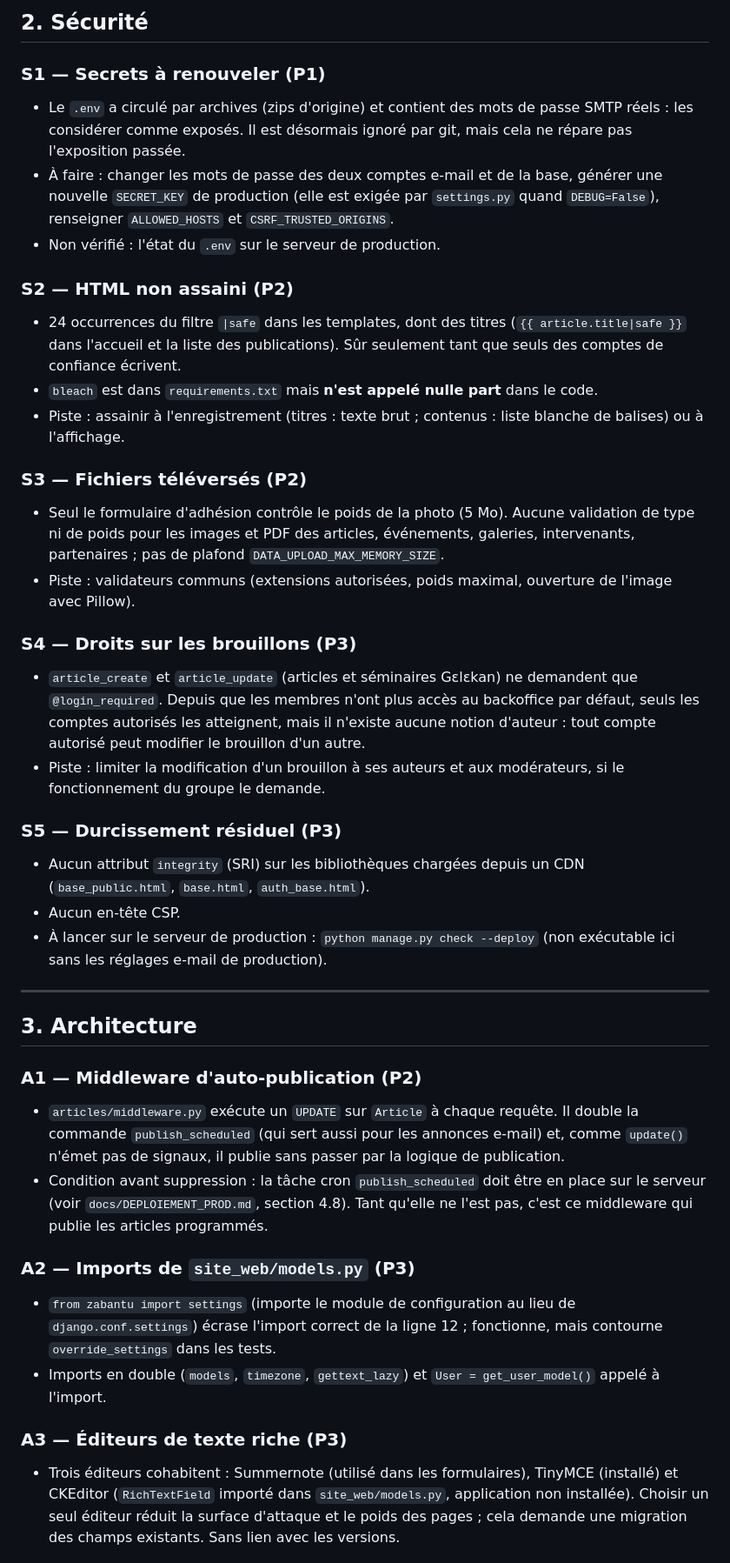
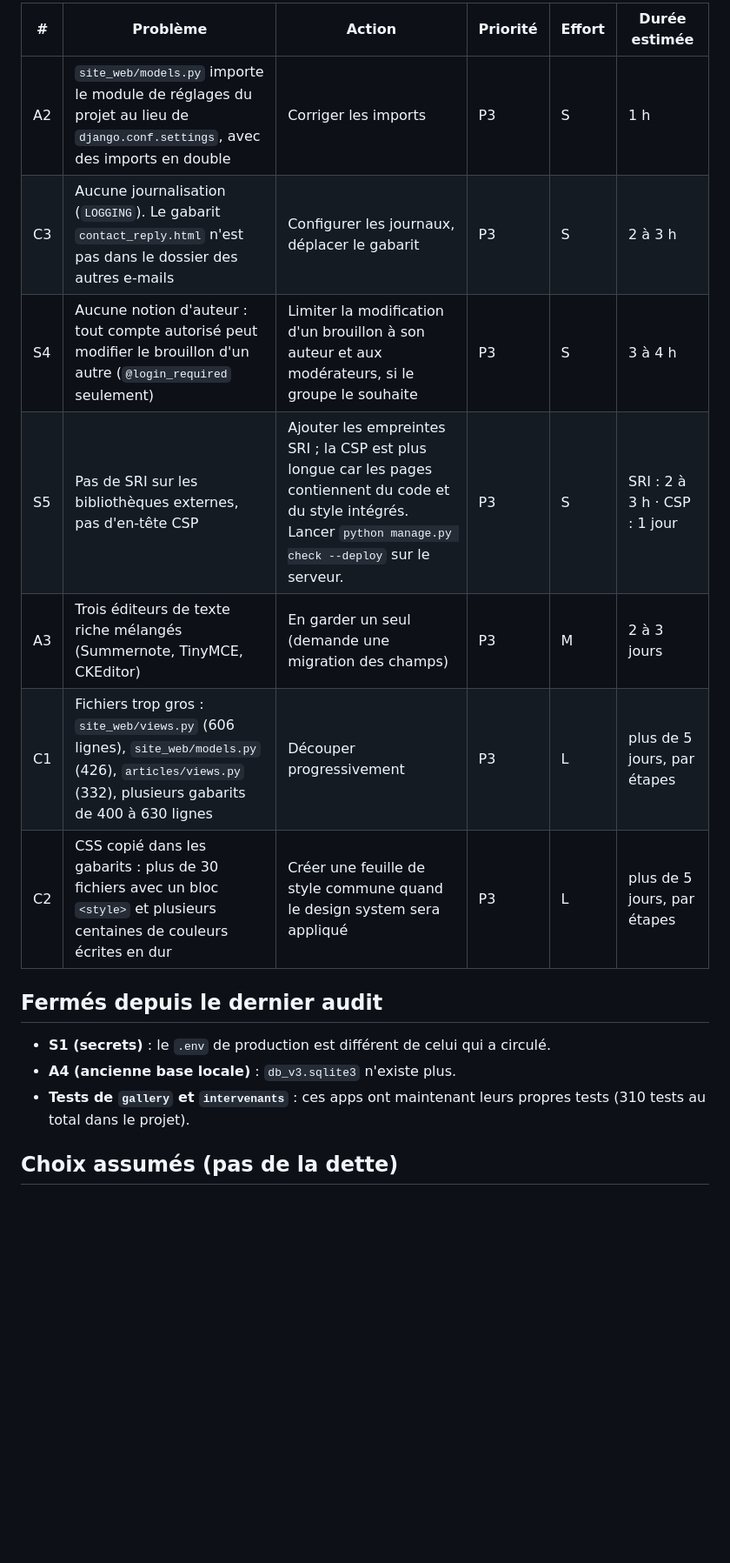
Before and after one commit to dmaiga/zabantu, a Markdown page: docs/AUDIT_DETTE_TECHNIQUE.md, the part around one of its changes. Shown at 87% size. Rendered like a GitHub page; blank space fills up the shorter version.

Commit message:
Audit de dette technique : S1 clos, points revérifiés, colonne de durée estimée
Co-Authored-By: Claude Sonnet 5.5 <noreply@anthropic.com>

```diff
--- a/docs/AUDIT_DETTE_TECHNIQUE.md
+++ b/docs/AUDIT_DETTE_TECHNIQUE.md
@@ -36,53 +26,19 @@ Effort : S < 0,5 j, M ≈ 1–3 j, L > 3 j (ordre de grandeur).
 
-## 2. Sécurité
+| # | Problème | Action | Priorité | Effort | Durée estimée |
+|---|----------|--------|----------|--------|---------------|
+| A2 | `site_web/models.py` importe le module de réglages du projet au lieu de `django.conf.settings`, avec des imports en double | Corriger les imports | P3 | S | 1 h |
+| C3 | Aucune journalisation (`LOGGING`). Le gabarit `contact_reply.html` n'est pas dans le dossier des autres e-mails | Configurer les journaux, déplacer le gabarit | P3 | S | 2 à 3 h |
+| S4 | Aucune notion d'auteur : tout compte autorisé peut modifier le brouillon d'un autre (`@login_required` seulement) | Limiter la modification d'un brouillon à son auteur et aux modérateurs, si le groupe le souhaite | P3 | S | 3 à 4 h |
+| S5 | Pas de SRI sur les bibliothèques externes, pas d'en-tête CSP | Ajouter les empreintes SRI ; la CSP est plus longue car les pages contiennent du code et du style intégrés. Lancer `python manage.py check --deploy` sur le serveur. | P3 | S | SRI : 2 à 3 h · CSP : 1 jour |
+| A3 | Trois éditeurs de texte riche mélangés (Summernote, TinyMCE, CKEditor) | En garder un seul (demande une migration des champs) | P3 | M | 2 à 3 jours |
+| C1 | Fichiers trop gros : `site_web/views.py` (606 lignes), `site_web/models.py` (426), `articles/views.py` (332), plusieurs gabarits de 400 à 630 lignes | Découper progressivement | P3 | L | plus de 5 jours, par étapes |
+| C2 | CSS copié dans les gabarits : plus de 30 fichiers avec un bloc `<style>` et plusieurs centaines de couleurs écrites en dur | Créer une feuille de style commune quand le design system sera appliqué | P3 | L | plus de 5 jours, par étapes |
 
-### S1 — Secrets à renouveler (P1)
-- Le `.env` a circulé par archives (zips d'origine) et contient des mots de passe SMTP réels : les considérer comme exposés.
-  Il est désormais ignoré par git, mais cela ne répare pas l'exposition passée.
-- À faire : changer les mots de passe des deux comptes e-mail et de la base, générer une nouvelle `SECRET_KEY` de production
-  (elle est exigée par `settings.py` quand `DEBUG=False`), renseigner `ALLOWED_HOSTS` et `CSRF_TRUSTED_ORIGINS`.
-- Non vérifié : l'état du `.env` sur le serveur de production.
+## Fermés depuis le dernier audit
 
-### S2 — HTML non assaini (P2)
-- 24 occurrences du filtre `|safe` dans les templates, dont des titres (`{{ article.title|safe }}` dans l'accueil et la liste
-  des publications). Sûr seulement tant que seuls des comptes de confiance écrivent.
-- `bleach` est dans `requirements.txt` mais **n'est appelé nulle part** dans le code.
-- Piste : assainir à l'enregistrement (titres : texte brut ; contenus : liste blanche de balises) ou à l'affichage.
+- **S1 (secrets)** : le `.env` de production est différent de celui qui a circulé.
+- **A4 (ancienne base locale)** : `db_v3.sqlite3` n'existe plus.
+- **Tests de `gallery` et `intervenants`** : ces apps ont maintenant leurs propres tests (310 tests au total dans le projet).
 
-### S3 — Fichiers téléversés (P2)
-- Seul le formulaire d'adhésion contrôle le poids de la photo (5 Mo). Aucune validation de type ni de poids pour les images
-  et PDF des articles, événements, galeries, intervenants, partenaires ; pas de plafond `DATA_UPLOAD_MAX_MEMORY_SIZE`.
-- Piste : validateurs communs (extensions autorisées, poids maximal, ouverture de l'image avec Pillow).
+## Choix assumés (pas de la dette)
 
-### S4 — Droits sur les brouillons (P3)
-- `article_create` et `article_update` (articles et séminaires Gɛlɛkan) ne demandent que `@login_required`. Depuis que les membres
-  n'ont plus accès au backoffice par défaut, seuls les comptes autorisés les atteignent, mais il n'existe aucune notion d'auteur :
-  tout compte autorisé peut modifier le brouillon d'un autre.
-- Piste : limiter la modification d'un brouillon à ses auteurs et aux modérateurs, si le fonctionnement du groupe le demande.
-
-### S5 — Durcissement résiduel (P3)
-- Aucun attribut `integrity` (SRI) sur les bibliothèques chargées depuis un CDN (`base_public.html`, `base.html`, `auth_base.html`).
-- Aucun en-tête CSP.
-- À lancer sur le serveur de production : `python manage.py check --deploy` (non exécutable ici sans les réglages e-mail de production).
-
----
-
-## 3. Architecture
-
-### A1 — Middleware d'auto-publication (P2)
-- `articles/middleware.py` exécute un `UPDATE` sur `Article` à chaque requête. Il double la commande
-  `publish_scheduled` (qui sert aussi pour les annonces e-mail) et, comme `update()` n'émet pas de signaux, il publie sans passer
-  par la logique de publication.
-- Condition avant suppression : la tâche cron `publish_scheduled` doit être en place sur le serveur (voir `docs/DEPLOIEMENT_PROD.md`,
-  section 4.8). Tant qu'elle ne l'est pas, c'est ce middleware qui publie les articles programmés.
-
-### A2 — Imports de `site_web/models.py` (P3)
-- `from zabantu import settings` (importe le module de configuration au lieu de `django.conf.settings`) écrase l'import correct
-  de la ligne 12 ; fonctionne, mais contourne `override_settings` dans les tests.
-- Imports en double (`models`, `timezone`, `gettext_lazy`) et `User = get_user_model()` appelé à l'import.
-
-### A3 — Éditeurs de texte riche (P3)
-- Trois éditeurs cohabitent : Summernote (utilisé dans les formulaires), TinyMCE (installé) et CKEditor (`RichTextField` importé dans
-  `site_web/models.py`, application non installée). Choisir un seul éditeur réduit la surface d'attaque et le poids des pages ;
-  cela demande une migration des champs existants. Sans lien avec les versions.
-
```
Also changed, not shown: other parts of docs/AUDIT_DETTE_TECHNIQUE.md (+22 -88 lines).
